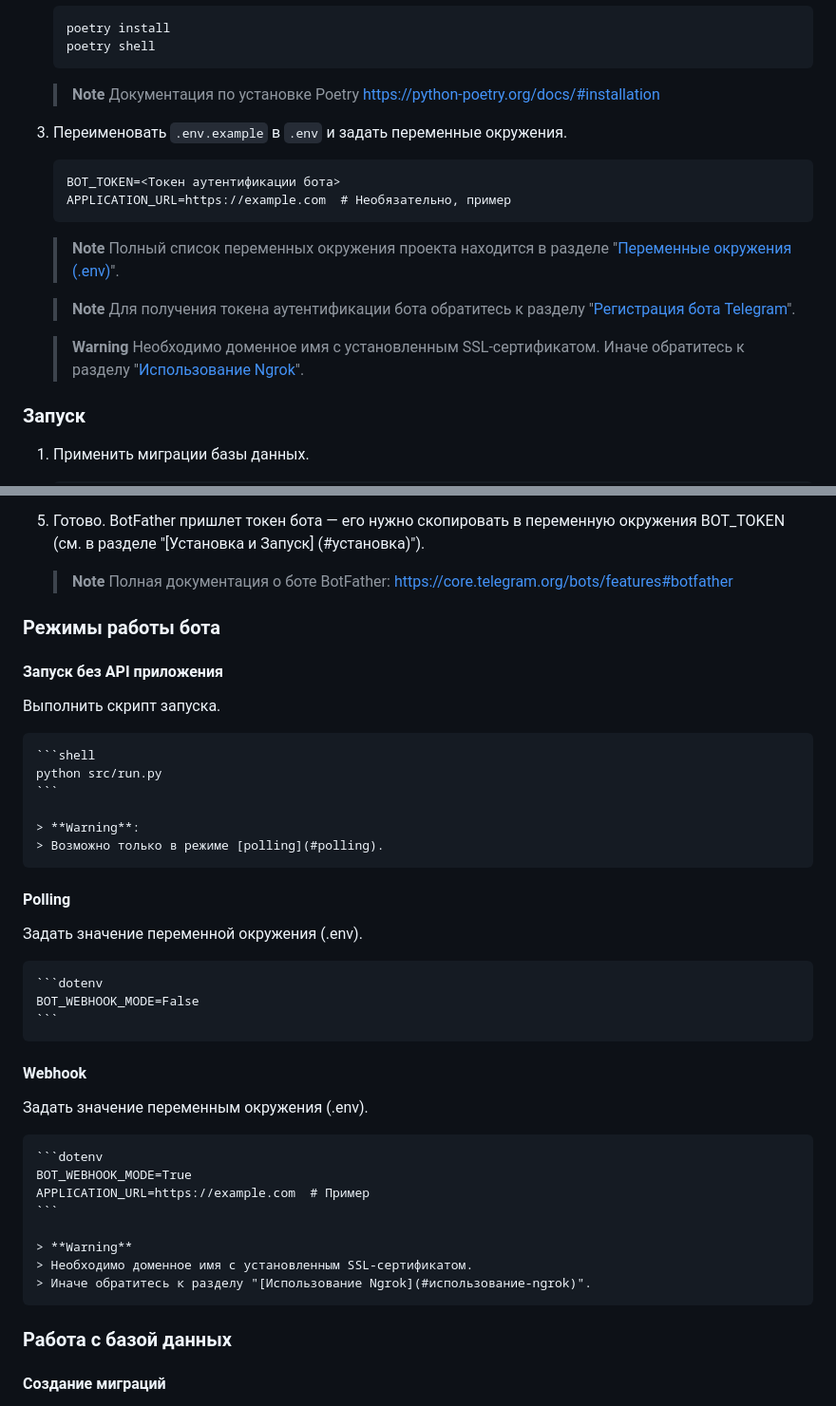
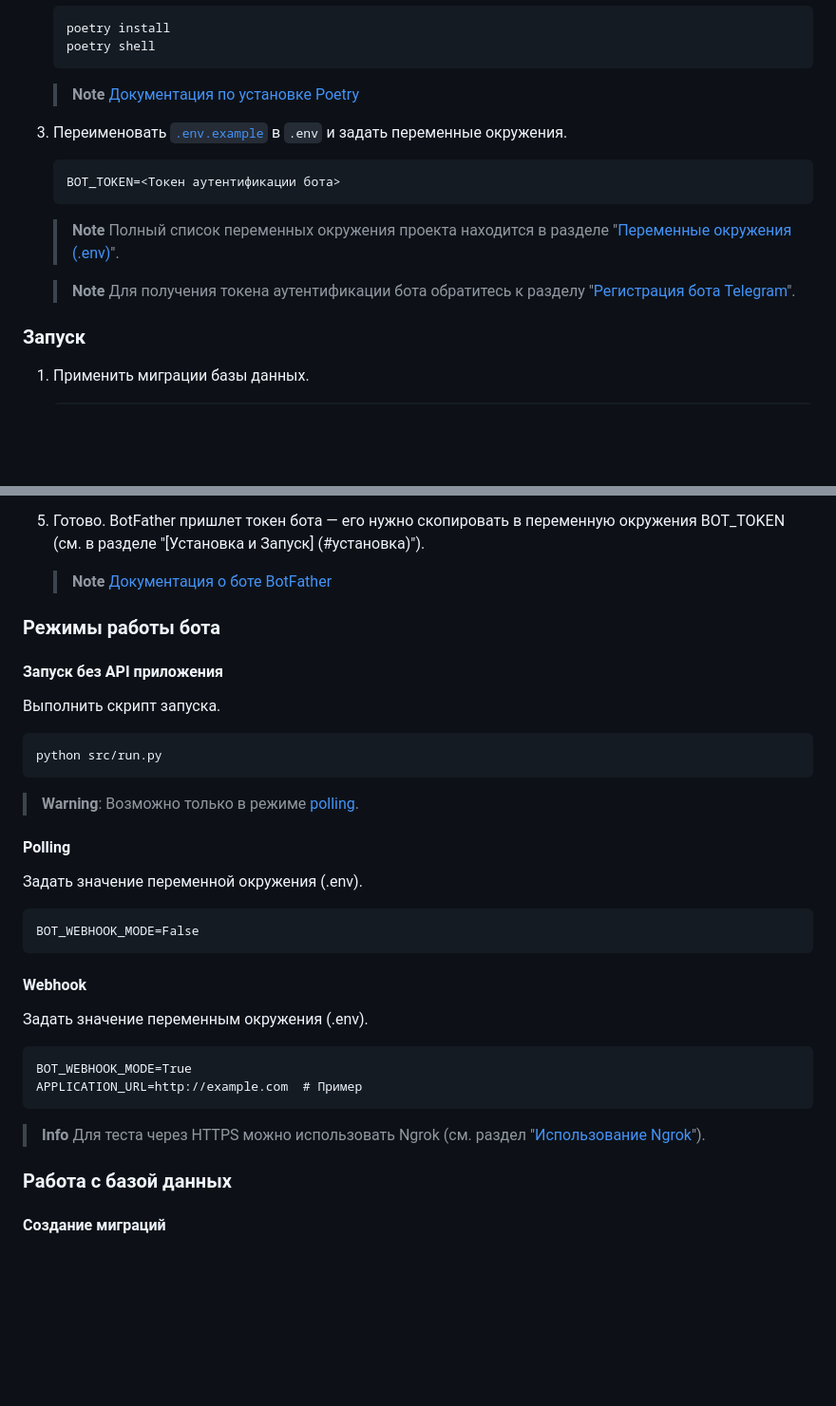
Before and after one commit to Studio-Yandex-Practicum/ProCharity_back_2.0, a Markdown page: README.md, 2 parts joined by grey strips. Shown at 95% size. GitHub-like rendering; blank space fills up the shorter version.

Commit message:
Some reformat, fix artefacts

````diff
--- a/README.md
+++ b/README.md
@@ -95,13 +95,12 @@ ProCharity (НКО Фонд Друзья).
     ```
 
     > **Note**
-    > Документация по установке Poetry https://python-poetry.org/docs/#installation
+    > [Документация по установке Poetry](https://python-poetry.org/docs/#installation)
 
-3. Переименовать `.env.example` в `.env` и задать переменные окружения.
+3. Переименовать [`.env.example`](.env.example) в `.env` и задать переменные окружения.
 
     ```dotenv
     BOT_TOKEN=<Токен аутентификации бота>
-    APPLICATION_URL=https://example.com  # Необязательно, пример
     ```
 
     > **Note**
@@ -111,10 +110,6 @@ ProCharity (НКО Фонд Друзья).
     > **Note**
     > Для получения токена аутентификации бота обратитесь к
     > разделу "[Регистрация бота Telegram](#регистрация-бота-telegram)".
-
-    > **Warning**
-    > Необходимо доменное имя с установленным SSL-сертификатом.
-    > Иначе обратитесь к разделу "[Использование Ngrok](#использование-ngrok)".
 
 ### Запуск
 
@@ -160,7 +155,7 @@ http://localhost:8000.
 окружения BOT_TOKEN (см. в разделе "[Установка и Запуск] (#установка)").
 
     > **Note**
-    > Полная документация о боте BotFather: https://core.telegram.org/bots/features#botfather
+    > [Документация о боте BotFather](https://core.telegram.org/bots/features#botfather)
 
 ### Режимы работы бота
 
@@ -168,33 +163,32 @@ http://localhost:8000.
 
 Выполнить скрипт запуска.
 
-    ```shell
-    python src/run.py
-    ```
+```shell
+python src/run.py
+```
 
-    > **Warning**:
-    > Возможно только в режиме [polling](#polling).
+> **Warning**:
+> Возможно только в режиме [polling](#polling).
 
 #### Polling
 
 Задать значение переменной окружения (.env).
 
-    ```dotenv
-    BOT_WEBHOOK_MODE=False
-    ```
+```dotenv
+BOT_WEBHOOK_MODE=False
+```
 
 #### Webhook
 
 Задать значение переменным окружения (.env).
 
-    ```dotenv
-    BOT_WEBHOOK_MODE=True
-    APPLICATION_URL=https://example.com  # Пример
-    ```
+```dotenv
+BOT_WEBHOOK_MODE=True
+APPLICATION_URL=http://example.com  # Пример
+```
 
-    > **Warning**
-    > Необходимо доменное имя с установленным SSL-сертификатом.
-    > Иначе обратитесь к разделу "[Использование Ngrok](#использование-ngrok)".
+> **Info**
+> Для теста через HTTPS можно использовать Ngrok (см. раздел "[Использование Ngrok](#использование-ngrok)").
 
 ### Работа с базой данных
 
````
Also changed, not shown: other parts of README.md (+4 -4 lines).
